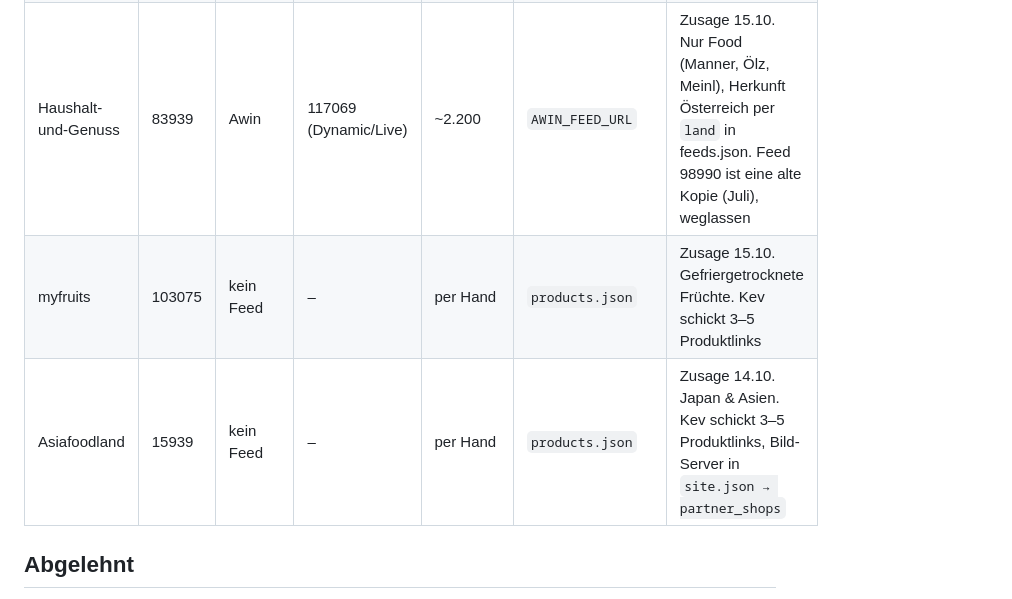
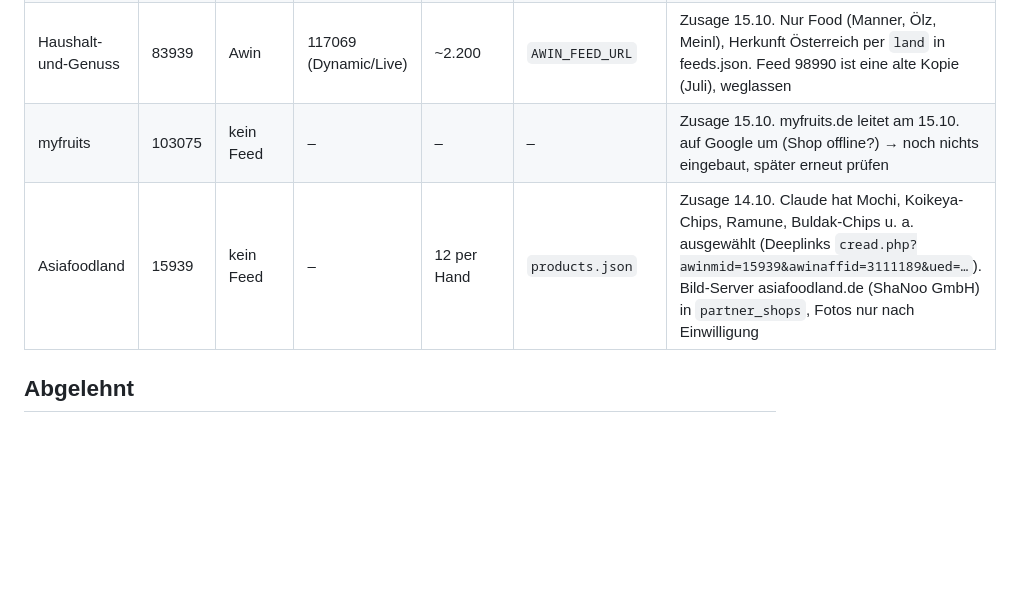
Before and after one commit to keluga/Naschpass_de, a Markdown page: PARTNER.md, the part around the change. GitHub-like rendering; blank space fills up the shorter version.

Commit message:
PARTNER.md: Asiafoodland eingebaut, myfruits offline
Co-Authored-By: Claude Opus 5.5 <noreply@anthropic.com>
Claude-Session: https://claude.ai/code/session_01PAqh9cuR2GA3ftdvHFDi8G

```diff
--- a/PARTNER.md
+++ b/PARTNER.md
@@ -16,8 +16,8 @@ Technik dazu: `website/feeds.json` (welche Shops aktiv sind) und Cloudflare-Vari
 | my-choco-world | 16944 | kein Feed | – | 2 per Hand | `products.json` | Fotos nur nach Einwilligung |
 | World of Sweets | 112586 | Awin | 101641 (Default) | ~8.400 | `AWIN_FEED_URL` | Zusage 14.10. Größter Partner, alles Süßes; Länder-Kategorien (GB, Italien, Japan, Mexiko, NL, AT, SE, KR, TH, TR). Brand Bidding verboten |
 | Haushalt-und-Genuss | 83939 | Awin | 117069 (Dynamic/Live) | ~2.200 | `AWIN_FEED_URL` | Zusage 15.10. Nur Food (Manner, Ölz, Meinl), Herkunft Österreich per `land` in feeds.json. Feed 98990 ist eine alte Kopie (Juli), weglassen |
-| myfruits | 103075 | kein Feed | – | per Hand | `products.json` | Zusage 15.10. Gefriergetrocknete Früchte. Kev schickt 3–5 Produktlinks |
-| Asiafoodland | 15939 | kein Feed | – | per Hand | `products.json` | Zusage 14.10. Japan & Asien. Kev schickt 3–5 Produktlinks, Bild-Server in `site.json → partner_shops` |
+| myfruits | 103075 | kein Feed | – | – | – | Zusage 15.10. myfruits.de leitet am 15.10. auf Google um (Shop offline?) → noch nichts eingebaut, später erneut prüfen |
+| Asiafoodland | 15939 | kein Feed | – | 12 per Hand | `products.json` | Zusage 14.10. Claude hat Mochi, Koikeya-Chips, Ramune, Buldak-Chips u. a. ausgewählt (Deeplinks `cread.php?awinmid=15939&awinaffid=3111189&ued=…`). Bild-Server asiafoodland.de (ShaNoo GmbH) in `partner_shops`, Fotos nur nach Einwilligung |
 
 ## Abgelehnt
 Zotter, italienisch-einkaufen, Mexhaus, Venchi, BOS FOOD, Netto, unverträglich.de (nicht weiter verfolgen). Rest der Runde 2 offen, siehe `BEWERBUNG_RUNDE2.md`.
```
